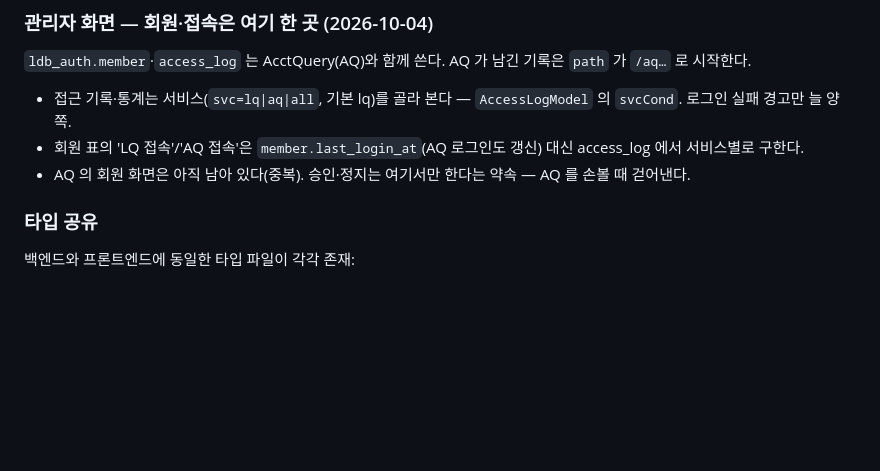
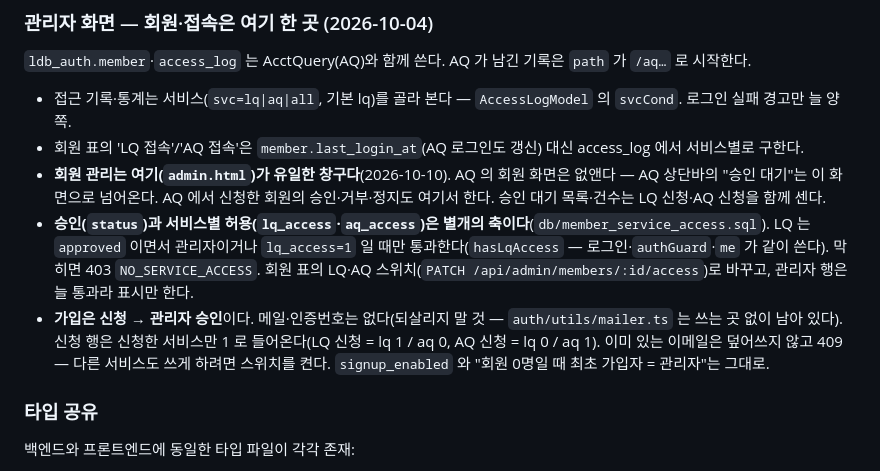
Before and after one commit to kinphw/LawQuery, a Markdown page: CLAUDE.md, the part around the change. GitHub-like rendering; blank space fills up the shorter version.

Commit message:
docs: 회원 관리 설명을 현행에 맞춤 — admin.html 단일 창구, 서비스별 허용, 신청→승인 가입
Co-Authored-By: Claude Opus 5.5 <noreply@anthropic.com>

```diff
--- a/CLAUDE.md
+++ b/CLAUDE.md
@@ -305,7 +305,14 @@ interpretation/
 `ldb_auth.member`·`access_log` 는 AcctQuery(AQ)와 함께 쓴다. AQ 가 남긴 기록은 `path` 가 `/aq…` 로 시작한다.
 - 접근 기록·통계는 서비스(`svc=lq|aq|all`, 기본 lq)를 골라 본다 — `AccessLogModel` 의 `svcCond`. 로그인 실패 경고만 늘 양쪽.
 - 회원 표의 'LQ 접속'/'AQ 접속'은 `member.last_login_at`(AQ 로그인도 갱신) 대신 access_log 에서 서비스별로 구한다.
-- AQ 의 회원 화면은 아직 남아 있다(중복). 승인·정지는 여기서만 한다는 약속 — AQ 를 손볼 때 걷어낸다.
+- **회원 관리는 여기(`admin.html`)가 유일한 창구다**(2026-10-10). AQ 의 회원 화면은 없앤다 — AQ 상단바의 "승인 대기"는 이 화면으로 넘어온다.
+  AQ 에서 신청한 회원의 승인·거부·정지도 여기서 한다. 승인 대기 목록·건수는 LQ 신청·AQ 신청을 함께 센다.
+- **승인(`status`)과 서비스별 허용(`lq_access`·`aq_access`)은 별개의 축이다**(`db/member_service_access.sql`).
+  LQ 는 `approved` 이면서 관리자이거나 `lq_access=1` 일 때만 통과한다(`hasLqAccess` — 로그인·`authGuard`·`me` 가 같이 쓴다).
+  막히면 403 `NO_SERVICE_ACCESS`. 회원 표의 LQ·AQ 스위치(`PATCH /api/admin/members/:id/access`)로 바꾸고, 관리자 행은 늘 통과라 표시만 한다.
+- **가입은 신청 → 관리자 승인**이다. 메일·인증번호는 없다(되살리지 말 것 — `auth/utils/mailer.ts` 는 쓰는 곳 없이 남아 있다).
+  신청 행은 신청한 서비스만 1 로 들어온다(LQ 신청 = lq 1 / aq 0, AQ 신청 = lq 0 / aq 1). 이미 있는 이메일은 덮어쓰지 않고 409 —
+  다른 서비스도 쓰게 하려면 스위치를 켠다. `signup_enabled` 와 "회원 0명일 때 최초 가입자 = 관리자"는 그대로.
 
 ### 타입 공유
 
```
